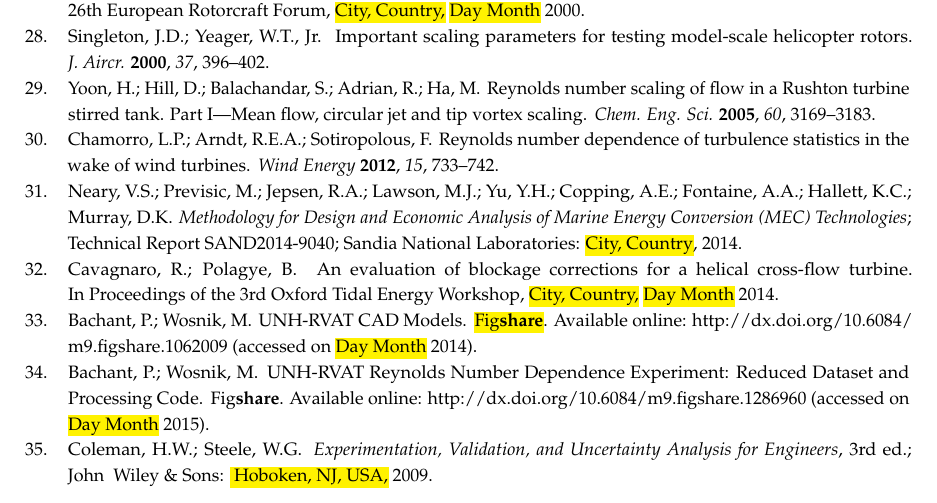
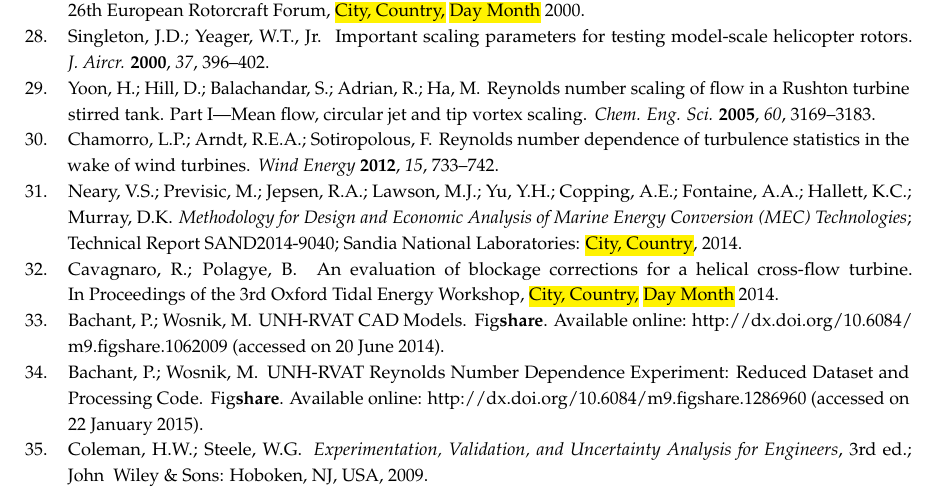
Before and after one commit to petebachant/CFT-Re-dep-paper, a LaTeX paper (paper.tex): part of page 18 of 19, cut so that both start at the same text. Compiled offline with pdfLaTeX.

Commit message:
Update figshare access dates

```diff
--- a/paper.tex
+++ b/paper.tex
@@ -1270,23 +1270,17 @@ Cavagnaro, R.; Polagye, B.
  turbine.
 \newblock In~Proceedings of the 3rd Oxford Tidal Energy Workshop, \hl{City, Country,} \hl{Day Month} 2014.
 
-\bibitem[Bachant and Wosnik(2014)]{Bachant2014-RVAT-CAD}
-Bachant, P.; Wosnik, M.
-\newblock {UNH-RVAT CAD Models}.
-\newblock \hl {Fig\textbf{share}}.
-%Is it necessary to make the type of share bold?
-Available online:
- \url{http://dx.doi.org/10.6084/m9.figshare.1062009} (accessed on \hl{Day Month} 2014).
+\bibitem[Bachant and Wosnik(2014)]{Bachant2014-RVAT-CAD} Bachant, P.; Wosnik, M.
+\newblock {UNH-RVAT CAD Models}. \newblock Fig\textbf{share}. Available online:
+\url{http://dx.doi.org/10.6084/m9.figshare.1062009} (accessed on 20 June 2014).
 
-\bibitem[Bachant and Wosnik(2015)]{Bachant2015-RVAT-Re-dep-data}
-Bachant, P.; Wosnik, M.
-\newblock {UNH-RVAT} {R}eynolds Number Dependence Experiment: Reduced Dataset
- and Processing Code.
-\newblock Fig\textbf{share}. Available online:
- \url{http://dx.doi.org/10.6084/m9.figshare.1286960} (accessed on \hl{Day Month} 2015).
+\bibitem[Bachant and Wosnik(2016)]{Bachant2015-RVAT-Re-dep-data} Bachant, P.;
+Wosnik, M. \newblock {UNH-RVAT} {R}eynolds Number Dependence Experiment: Reduced
+Dataset and Processing Code. \newblock Fig\textbf{share}. Available online:
+\url{http://dx.doi.org/10.6084/m9.figshare.1286960} (accessed on 22 January
+2015).
 
-\bibitem[Coleman and Steele(2009)]{ColemanSteele}
-Coleman, H.W.; Steele, W.G.
+\bibitem[Coleman and Steele(2009)]{ColemanSteele} Coleman, H.W.; Steele, W.G.
 \newblock {\em Experimentation, Validation, and Uncertainty Analysis for
- Engineers}, 3rd ed.; John~ Wiley \& Sons: \hl{ Hoboken, NJ, USA,} 2009.
+    Engineers}, 3rd ed.; John~ Wiley \& Sons: Hoboken, NJ, USA, 2009.
 
```
Also changed, not shown: paper.tex (9 more changed lines).
